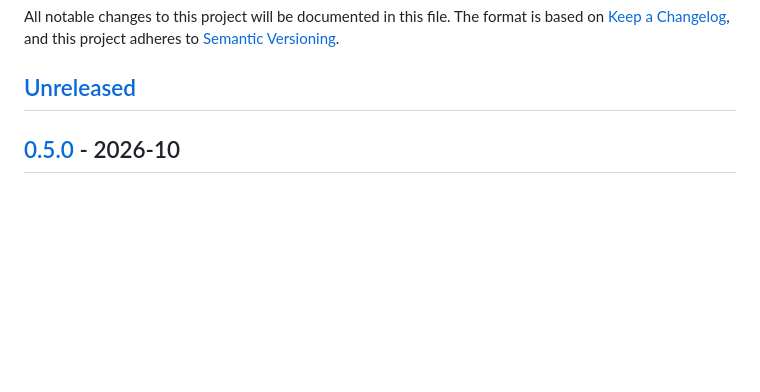
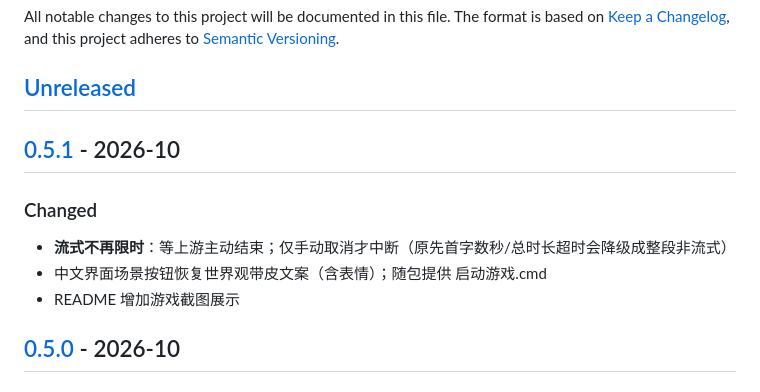
Before and after one commit to Fly143/LvJie-WanJie, a Markdown page: CHANGELOG.md, the part around one of its changes. Drawn GitHub-style; blank space fills up the shorter version.

Commit message:
release: 0.5.1 徽章与 CHANGELOG（流式不限时等）

```diff
--- a/CHANGELOG.md
+++ b/CHANGELOG.md
@@ -7,6 +7,13 @@ The format is based on [Keep a Changelog](https://keepachangelog.com/en/1.1.0/),
 and this project adheres to [Semantic Versioning](https://semver.org/).
 
 ## [Unreleased]
+
+## [0.5.1] - 2026-10
+
+### Changed
+- **流式不再限时**：等上游主动结束；仅手动取消才中断（原先首字数秒/总时长超时会降级成整段非流式）
+- 中文界面场景按钮恢复世界观带皮文案（含表情）；随包提供 启动游戏.cmd
+- README 增加游戏截图展示
 
 ## [0.5.0] - 2026-10
 
```
Also changed, not shown: other parts of CHANGELOG.md (+2 -1 lines), README.en.md (+1 -1 lines), README.md (+1 -1 lines).
